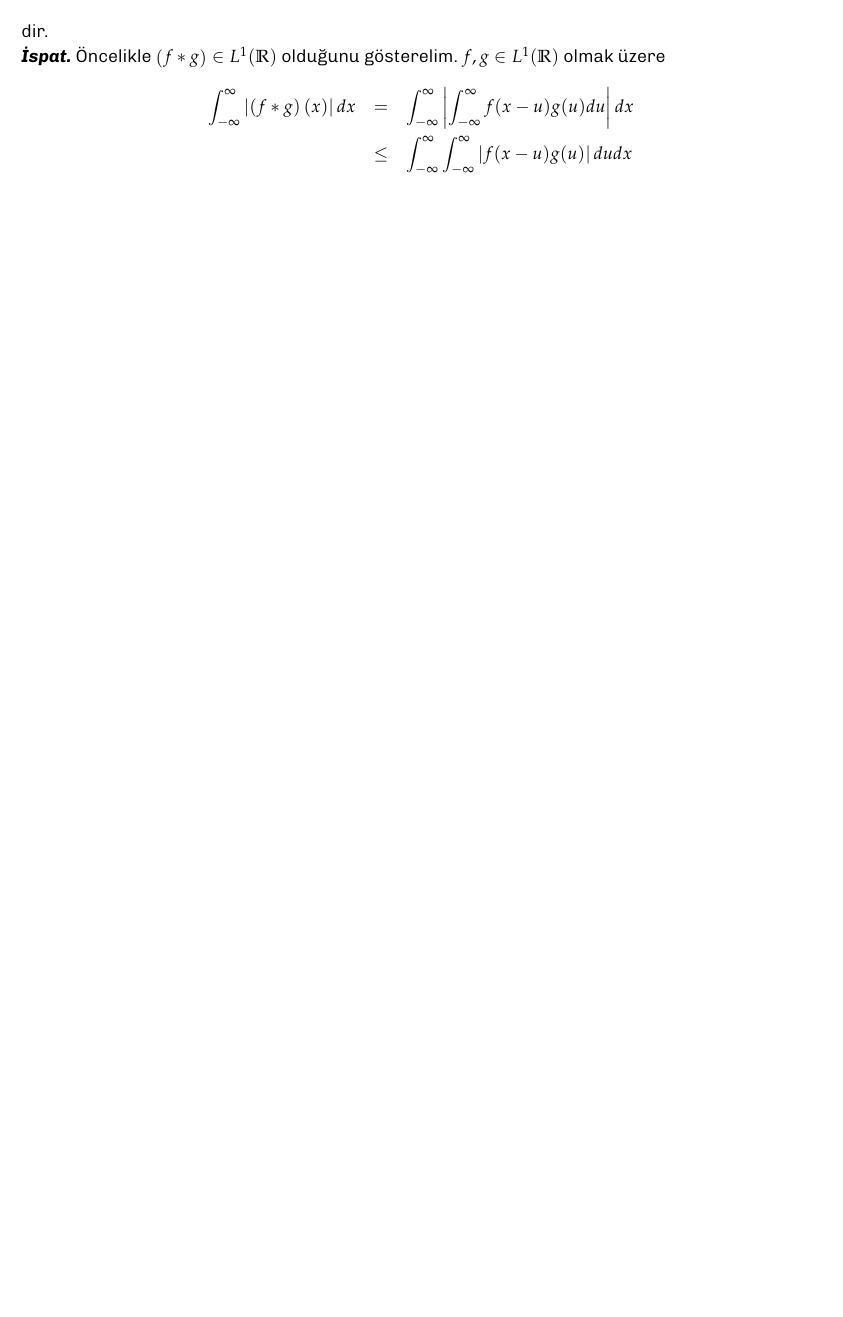
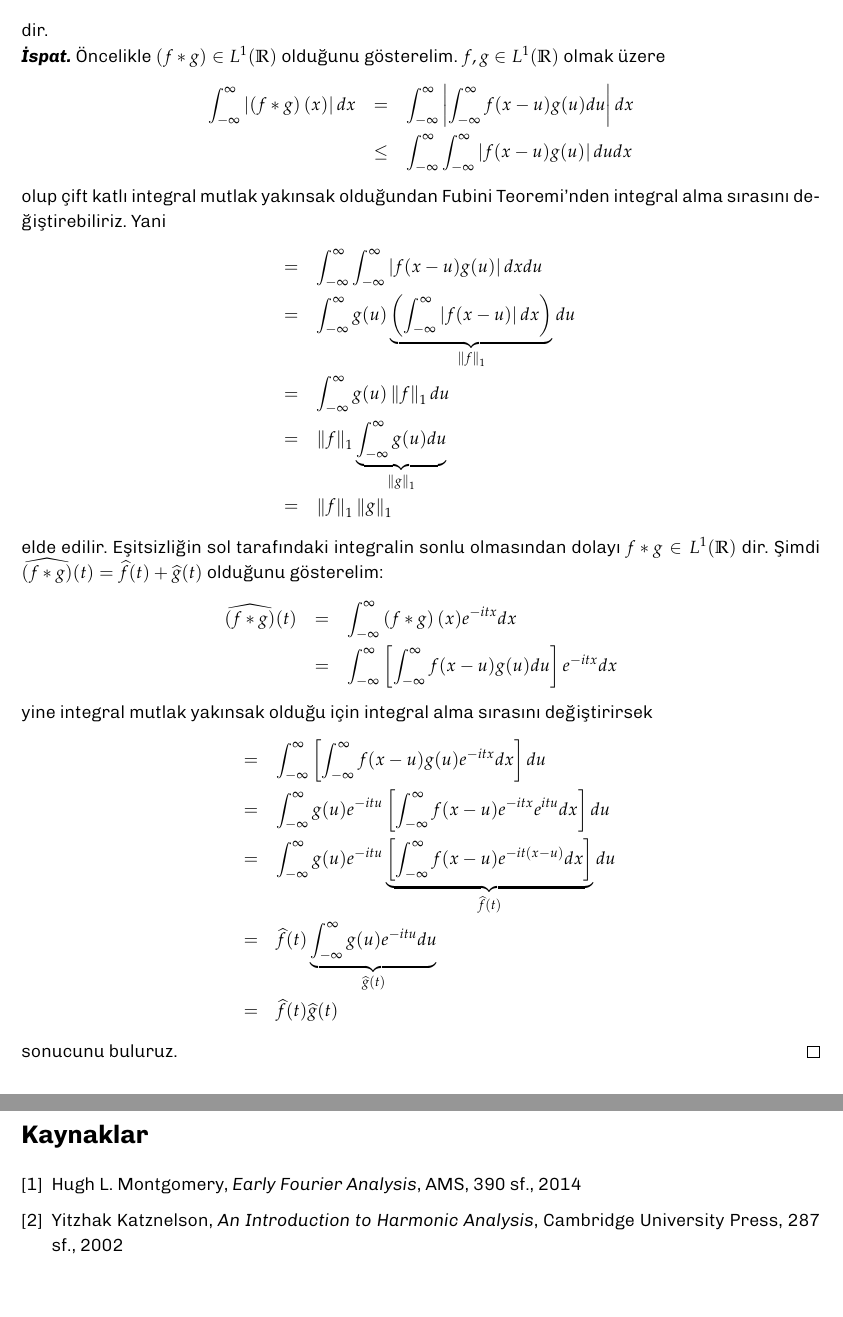
Before and after one commit to hakanergul/doktora, a LaTeX document (fourierodev.tex): part of page 5 of 5 before the commit and two parts of pages 5 and 6 of 6 after it, the two joined at a grey line, cut at the place of the change, the shorter picture padded with empty space. Compiled offline with pdfLaTeX.

Commit message:
fourier ödevi içerik olarak tamam, biblio eklendi

```diff
--- a/fourierodev.tex
+++ b/fourierodev.tex
@@ -1,4 +1,4 @@
-\documentclass[a4paper, 9pt]{article}
+\documentclass[a4paper, 10pt]{article}
 \usepackage[familydefault,light]{Chivo}
 \usepackage[T1]{fontenc}
 \usepackage{mathpazo}
@@ -14,7 +14,7 @@
 \usepackage{enumitem}
 
 \setenumerate[0]{label=\roman*.}
-\title{Fourier Dönüşümü ve Özellikleri}
+\title{\textbf{Fourier Dönüşümü ve Özellikleri}}
 \author{Hakan ERGÜL\\
 Öğr. No: o182119002 \\
 \textit{Analiz ve Fonksiyonlar Teorisi Bilim Dalı}\\
@@ -165,10 +164,48 @@ dir. \\
 Öncelikle $\left( f\ast g \right) \in L^1(\mathbb{R})$ olduğunu gösterelim. $f, g \in L^1(\mathbb{R})$ olmak üzere
 	\begin{eqnarray*}
 		\int_{-\infty}^{\infty} \left| \left( f\ast g \right)(x) \right|dx &=&  \int_{-\infty}^{\infty} \left| \int_{-\infty}^{\infty} f(x-u)g(u)du \right|dx \\
-		&\leq&  \int_{-\infty}^{\infty} \int_{-\infty}^{\infty} \left| f(x-u)g(u) \right| du dx \\
-		&=& -\widehat{f}(-t)
+		&\leq &  \int_{-\infty}^{\infty} \int_{-\infty}^{\infty} \left| f(x-u)g(u) \right| du dx
 	\end{eqnarray*}
+olup çift katlı integral mutlak yakınsak olduğundan Fubini Teoremi'nden integral alma sırasını değiştirebiliriz. Yani
+	\begin{eqnarray*}
+	&=&  \int_{-\infty}^{\infty} \int_{-\infty}^{\infty} \left| f(x-u)g(u) \right| dx du \\
+	&=&  \int_{-\infty}^{\infty} g(u) \underbrace{\left( \int_{-\infty}^{\infty} \left| f(x-u) \right| dx \right) }_{\left \| f \right \|_{1}} du \\
+	&=&  \int_{-\infty}^{\infty} g(u)\left \| f \right \|_{1} du \\
+	&=& \left \| f \right \|_{1} \underbrace{\int_{-\infty}^{\infty} g(u) du}_{{\left \| g \right \|}_{1}} \\
+	&=& \left \| f \right \|_{1}\left \| g \right \|_{1}
+	\end{eqnarray*}
+elde edilir. Eşitsizliğin sol tarafındaki integralin sonlu olmasından dolayı $f\ast g \in L^1(\mathbb{R})$ dir.
+Şimdi $ \widehat{\left( f\ast g \right)}(t) = \widehat{f}(t) + \widehat{g}(t)  $ olduğunu gösterelim:
+	\begin{eqnarray*}
+	\widehat{\left( f\ast g \right)}(t) &=& \int_{-\infty}^{\infty}  \left( f\ast g \right)(x)  e^{-itx} dx\\
+	 &=&  \int_{-\infty}^{\infty} \left[ \int_{-\infty}^{\infty}  f(x-u)g(u) du \right] e^{-itx} dx
+	\end{eqnarray*}
+yine integral mutlak yakınsak olduğu için integral alma sırasını değiştirirsek
+	\begin{eqnarray*}
+	 &=& \int_{-\infty}^{\infty} \left[ \int_{-\infty}^{\infty} f(x-u)g(u) e^{-itx} dx \right] du \\
+	 &=&  \int_{-\infty}^{\infty} g(u) e^{-itu} \left[ \int_{-\infty}^{\infty}  f(x-u)e^{-itx} e^{itu} dx \right] du \\
+	 &=&  \int_{-\infty}^{\infty} g(u) e^{-itu} \underbrace{\left[ \int_{-\infty}^{\infty}  f(x-u)e^{-it(x-u)} dx \right]}_{\widehat{f}(t)} du \\
+	 &=&  \widehat{f}(t) \underbrace{\int_{-\infty}^{\infty} g(u) e^{-itu} du}_{\widehat{g}(t)} \\
+	 &=&  \widehat{f}(t)\widehat{g}(t)
+	\end{eqnarray*}
+sonucunu buluruz.\qed
 
+\begin{thebibliography}{9}
+\bibitem{MONT}
+Hugh L. Montgomery,
+\textit{Early Fourier Analysis},
+AMS,
+390 sf.,
+2014
+
+\bibitem{KATZ}
+Yitzhak Katznelson,
+\textit{An Introduction to Harmonic Analysis},
+Cambridge University Press,
+287 sf.,
+2002
+
+\end{thebibliography}
 
 
 \end{document}
```
Also changed, not shown: fourierodev.pdf, fourierodev.tex (5 more changed lines), 1 other file.
